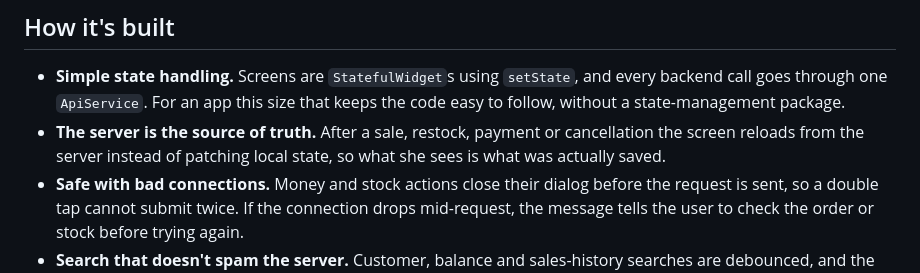
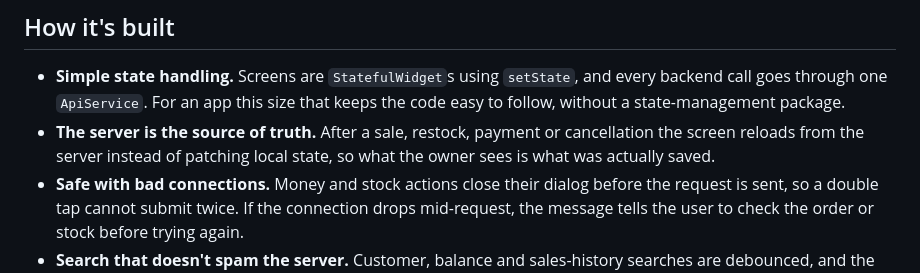
Before and after one commit to KingN3V/pos_frontend, a Markdown page: README.md, the part around the change. Drawn GitHub-style.

Commit message:
Grammer correction

```diff
--- a/README.md
+++ b/README.md
@@ -119,7 +119,7 @@ Release APKs are signed with an upload keystore configured in `android/key.prope
 ## How it's built
 
 - **Simple state handling.** Screens are `StatefulWidget`s using `setState`, and every backend call goes through one `ApiService`. For an app this size that keeps the code easy to follow, without a state-management package.
-- **The server is the source of truth.** After a sale, restock, payment or cancellation the screen reloads from the server instead of patching local state, so what she sees is what was actually saved.
+- **The server is the source of truth.** After a sale, restock, payment or cancellation the screen reloads from the server instead of patching local state, so what the owner sees is what was actually saved.
 - **Safe with bad connections.** Money and stock actions close their dialog before the request is sent, so a double tap cannot submit twice. If the connection drops mid-request, the message tells the user to check the order or stock before trying again.
 - **Search that doesn't spam the server.** Customer, balance and sales-history searches are debounced, and the history screen ignores slow replies from a filter the user has already left.
 - **Correct local times.** The backend stores UTC and sends times without a zone; the app marks them as UTC, then converts to the phone's local time.
```
